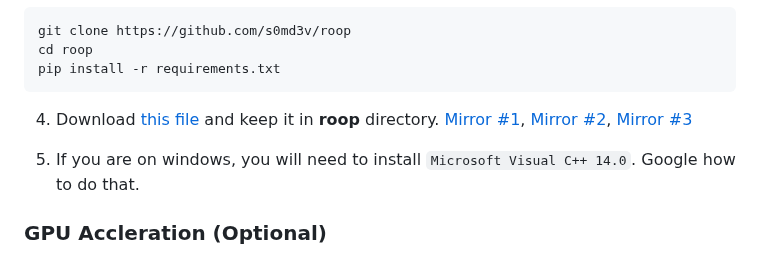
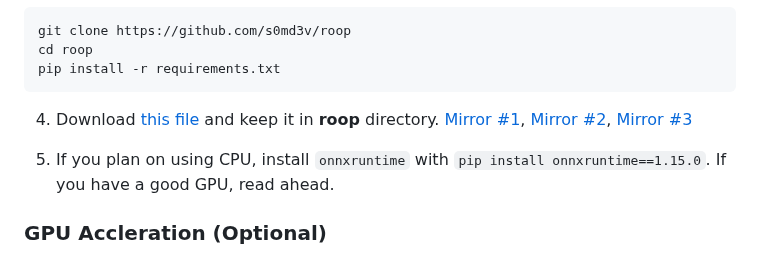
Before and after one commit to s0md3v/roop, a Markdown page: README.md, the part around the change. Drawn GitHub-style.

````diff
--- a/README.md
+++ b/README.md
@@ -17,7 +17,7 @@ pip install -r requirements.txt
 ```
 4. Download [this file](https://mega.nz/file/9l8mGDJA#FnPxHwpdhDovDo6OvbQjhHd2nDAk8_iVEgo3mpHLG6U) and keep it in **roop** directory. [Mirror #1](https://drive.google.com/file/d/1jbDUGrADco9A1MutWjO6d_1dwizh9w9P/view?usp=sharing), [Mirror #2](https://drive.google.com/file/d/1eu60OrRtn4WhKrzM4mQv4F3rIuyUXqfl/view?usp=drive_link), [Mirror #3](https://1drv.ms/u/s!AsHA3Xbnj6uAgxhb_tmQ7egHACOR?e=CPoThO)
 
-5. If you are on windows, you will need to install `Microsoft Visual C++ 14.0`. Google how to do that.
+5. If you plan on using CPU, install `onnxruntime` with `pip install onnxruntime==1.15.0`. If you have a good GPU, read ahead.
 
 ### GPU Accleration (Optional)
 If you have a good enough GPU, you can use it to speed-up the face-swapping process by running `run.py` with `--gpu` flag.
````
